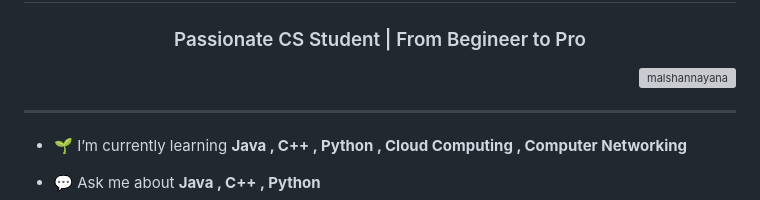
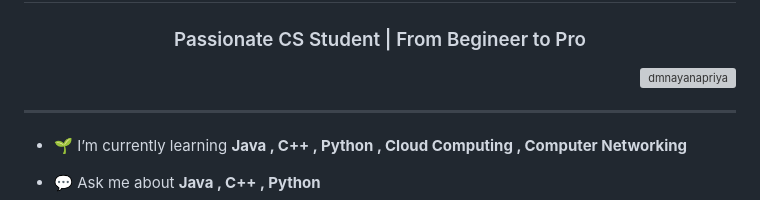
Before and after one commit to dmnayanapriya/MalshanNayana, a Markdown page: README.md, the part around the change. Rendered like a GitHub page; grey boxes are pictures that could not be loaded.

```diff
--- a/README.md
+++ b/README.md
@@ -1,7 +1,7 @@
 <h1 align="center">Hi 👋, I'm D.M.Nayanapriya</h1>
 <h3 align="center">Passionate CS Student | From Begineer to Pro </h3>
 
-<p align="Right"> <img src="https://komarev.com/ghpvc/?username=malshannayana&label=Profile%20views&color=0e75b6&style=flat" alt="malshannayana" /> </p>
+<p align="Right"> <img src="https://komarev.com/ghpvc/?username=dmnayanapriya&label=Profile%20views&color=0e75b6&style=flat" alt="dmnayanapriya" /> </p>
 
 ---
 
```
